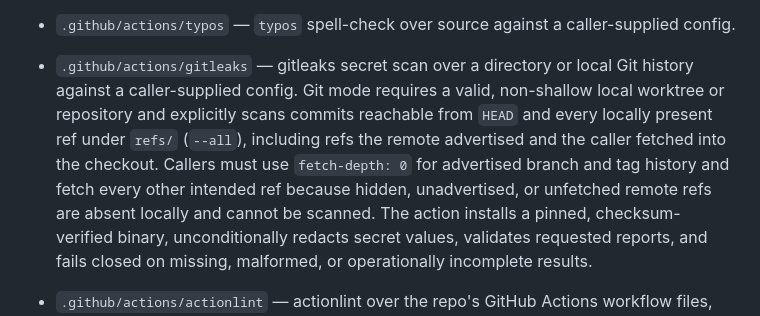
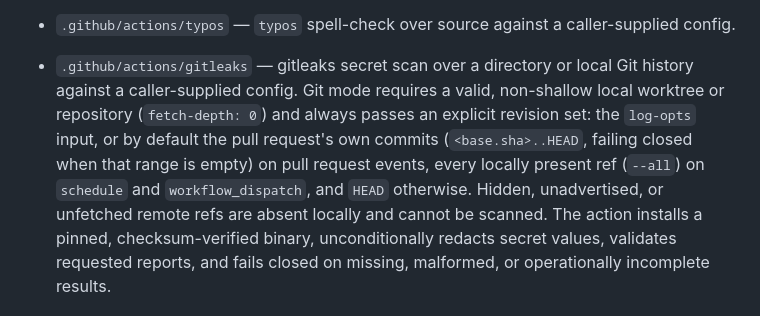
Before and after one commit to melodic-software/ci-workflows, a Markdown page: README.md, the part around the change. Drawn GitHub-style.

Commit message:
docs(gitleaks): describe event-scoped git-mode revision sets in the README
Co-Authored-By: Claude Opus 5.5 <noreply@anthropic.com>
Claude-Session: https://claude.ai/code/session_011brT5H7FqoT9C8JbGFv76L

```diff
--- a/README.md
+++ b/README.md
@@ -163,12 +163,12 @@ consumer to audit it.
   caller-supplied config.
 - `.github/actions/gitleaks` — gitleaks secret scan over a directory or local
   Git history against a caller-supplied config. Git mode requires a valid,
-  non-shallow local worktree or repository and explicitly scans commits
-  reachable from `HEAD` and every locally present ref under `refs/` (`--all`),
-  including refs the remote advertised and the caller fetched into the checkout.
-  Callers must use `fetch-depth: 0` for advertised branch and tag history and
-  fetch every other intended ref because hidden, unadvertised, or unfetched
-  remote refs are absent locally and cannot be scanned. The action installs a
+  non-shallow local worktree or repository (`fetch-depth: 0`) and always passes
+  an explicit revision set: the `log-opts` input, or by default the pull
+  request's own commits (`<base.sha>..HEAD`, failing closed when that range is
+  empty) on pull request events, every locally present ref (`--all`) on
+  `schedule` and `workflow_dispatch`, and `HEAD` otherwise. Hidden, unadvertised,
+  or unfetched remote refs are absent locally and cannot be scanned. The action installs a
   pinned, checksum-verified binary,
   unconditionally redacts secret values, validates requested reports, and fails
   closed on missing, malformed, or operationally incomplete results.
```
